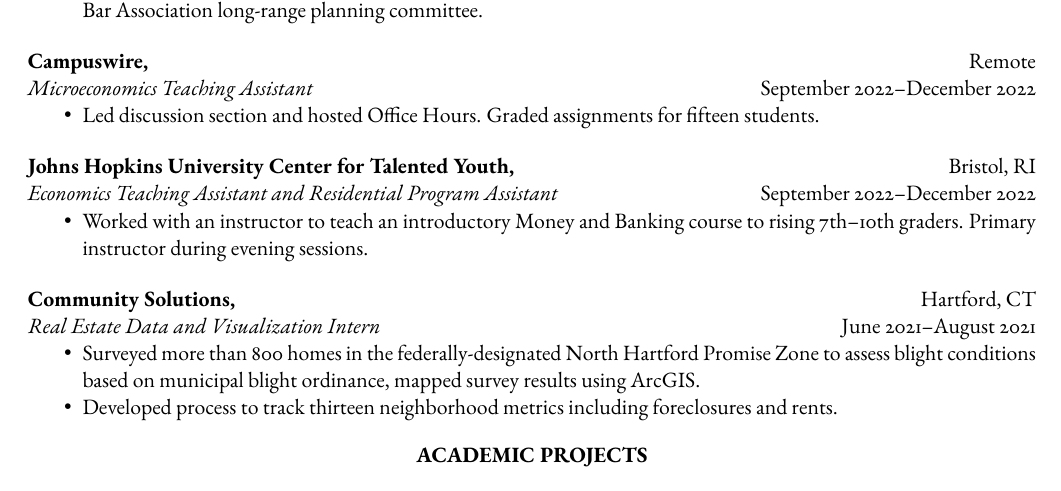
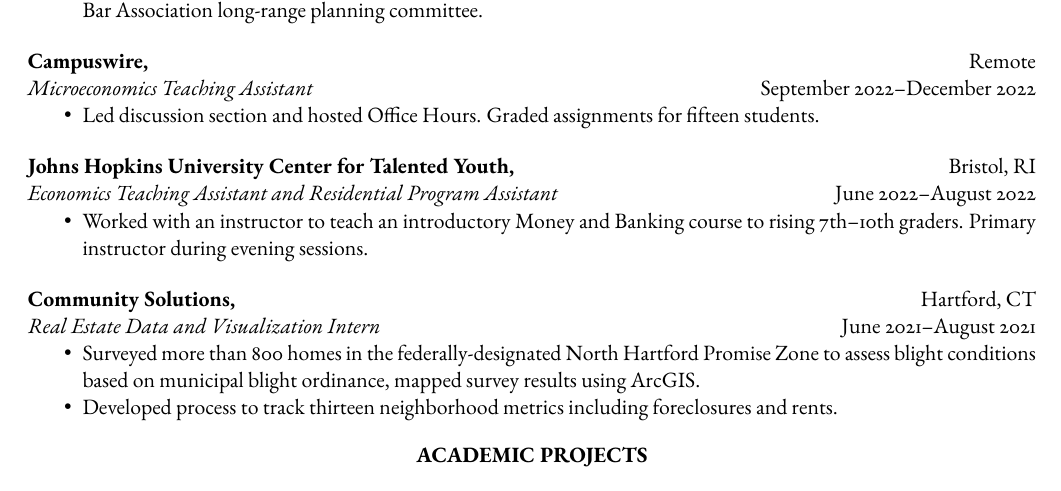
Before and after one commit to noahjcase/noahjcase.github.io, a LaTeX CV (Noah Case Resume.tex): part of the page, cut so that both start at the same text. Compiled offline with pdfLaTeX.

Commit message:
Two fixes on resume: CTY date range and remove needless packages

```diff
--- a/Noah Case Resume.tex
+++ b/Noah Case Resume.tex
@@ -5,11 +5,7 @@
 \usepackage[utf8]{inputenc}
 \usepackage{ebgaramond}
 \usepackage[T1]{fontenc}
-\usepackage[brazil]{babel}
-\usepackage{lipsum}
 \usepackage[left=0.75in,top=0.5in,right=0.75in,bottom=0.5in]{geometry}
-
-
 
 \begin{document}
 \pagestyle{empty}
@@ -60,7 +56,7 @@
 
 \textbf{Johns Hopkins University Center for Talented Youth,} \hfill Bristol, RI
 
-\textit{Economics Teaching Assistant and Residential Program Assistant} \hfill September 2022--December 2022
+\textit{Economics Teaching Assistant and Residential Program Assistant} \hfill June 2022--August 2022
 \begin{itemize}[noitemsep, topsep=0pt, partopsep=0pt, parsep=0pt]
     \item Worked with an instructor to teach an introductory Money and Banking course to rising 7th--10th graders. Primary instructor during evening sessions.
 \end{itemize}
```
Also changed, not shown: Noah Case Resume.pdf.
